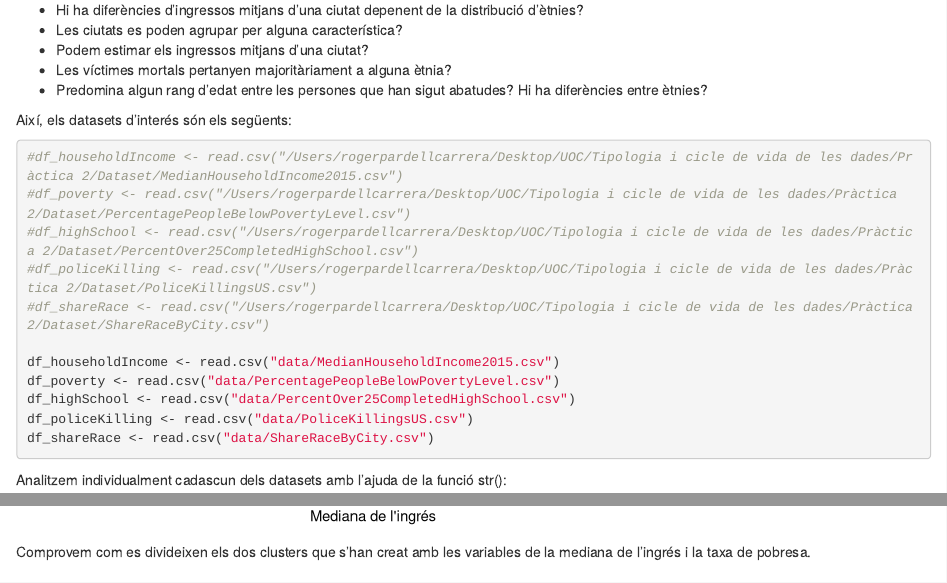
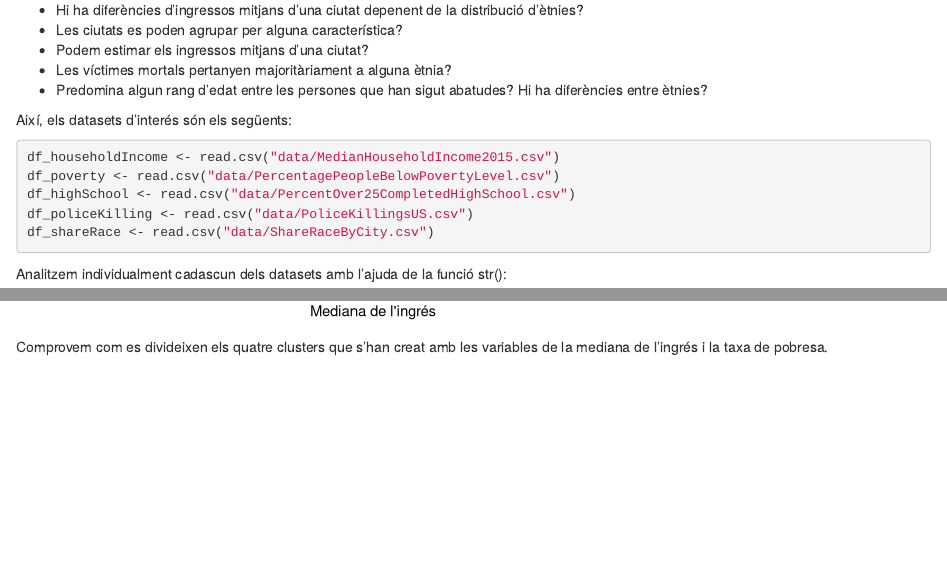
Before and after one commit to AaronPuche/pra2-neteja-analisi, an R Markdown document (PRA2 - Neteja i analisis.Rmd): the page in a window 1100 px wide, from 590 px down, and a second part further down, joined at a grey line. Rendered offline with R 4.5, knitr and Pandoc, with nearby package versions; some code elsewhere in the file could not run offline.

Commit message:
Eliminar codi comentat i pujar informe html

````diff
--- a/PRA2 - Neteja i analisis.Rmd
+++ b/PRA2 - Neteja i analisis.Rmd
@@ -24,12 +24,6 @@ Algunes de les preguntes que volem respondre a partir de les dades són les seg
 
 Així, els datasets d'interés són els següents:
 ```{r, eval=TRUE, echo=TRUE}
-#df_householdIncome <- read.csv("/Users/rogerpardellcarrera/Desktop/UOC/Tipologia i cicle de vida de les dades/Pràctica 2/Dataset/MedianHouseholdIncome2015.csv")
-#df_poverty <- read.csv("/Users/rogerpardellcarrera/Desktop/UOC/Tipologia i cicle de vida de les dades/Pràctica 2/Dataset/PercentagePeopleBelowPovertyLevel.csv")
-#df_highSchool <- read.csv("/Users/rogerpardellcarrera/Desktop/UOC/Tipologia i cicle de vida de les dades/Pràctica 2/Dataset/PercentOver25CompletedHighSchool.csv")
-#df_policeKilling <- read.csv("/Users/rogerpardellcarrera/Desktop/UOC/Tipologia i cicle de vida de les dades/Pràctica 2/Dataset/PoliceKillingsUS.csv")
-#df_shareRace <- read.csv("/Users/rogerpardellcarrera/Desktop/UOC/Tipologia i cicle de vida de les dades/Pràctica 2/Dataset/ShareRaceByCity.csv")
-
 df_householdIncome <- read.csv("data/MedianHouseholdIncome2015.csv")
 df_poverty <- read.csv("data/PercentagePeopleBelowPovertyLevel.csv")
 df_highSchool <- read.csv("data/PercentOver25CompletedHighSchool.csv")
@@ -572,7 +566,7 @@ cluster_1 <- cbind(df_clean_cities[c(4,5)], resultats)
 ggplot(cluster_1) + geom_point(mapping = aes(x = Median.Income, y = poverty_rate, colour = factor(resultats)), size = 0.6) + xlab("Mediana de l'ingrés") + ylab("Taxa de pobresa") + theme_classic() + theme(legend.position = "none")
 ```
 
-Comprovem com es divideixen els dos clusters que s'han creat amb les variables de la mediana de l'ingrés i la taxa de pobresa.
+Comprovem com es divideixen els quatre clusters que s'han creat amb les variables de la mediana de l'ingrés i la taxa de pobresa.
 
 ## Contrast d'hipòtesis
 
````
Also changed, not shown: PRA2---Neteja-i-analisis.html, PRA2 - Neteja i analisis.Rmd (2 more changed lines).
